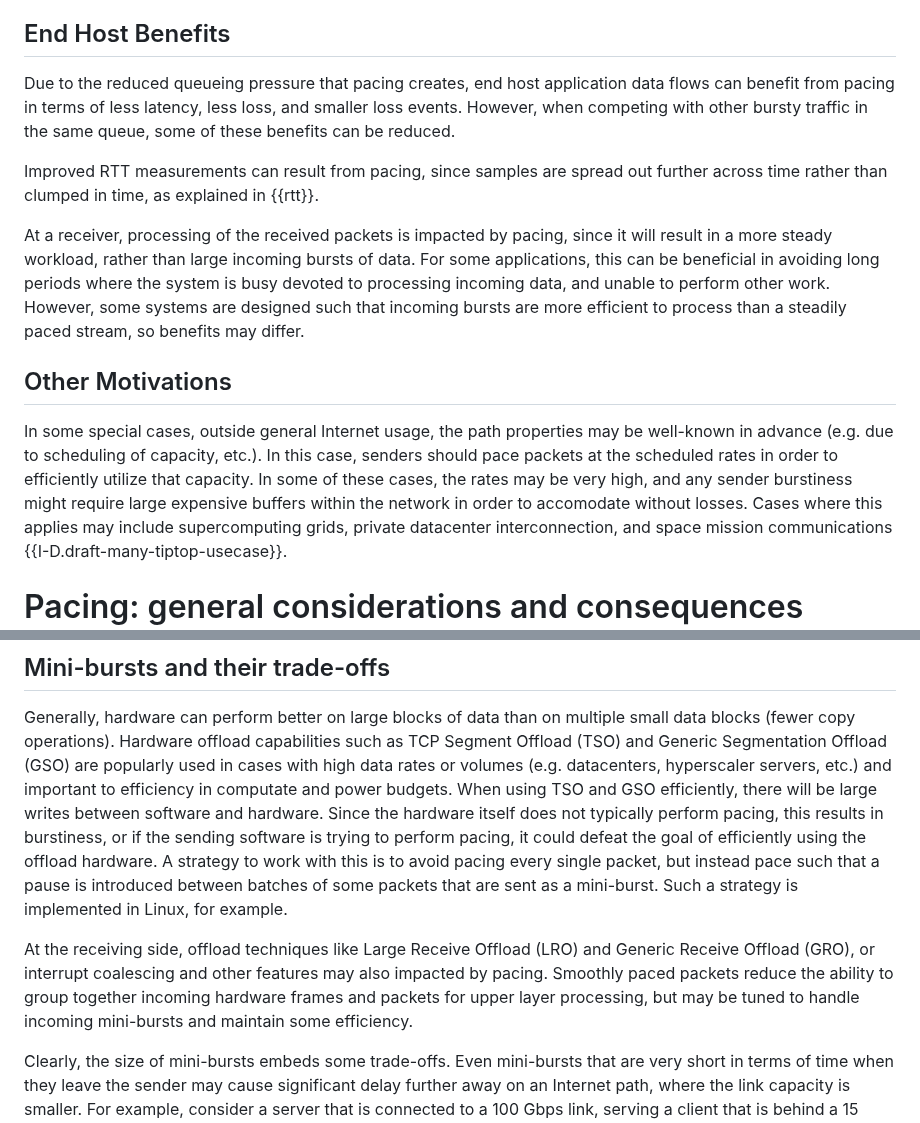
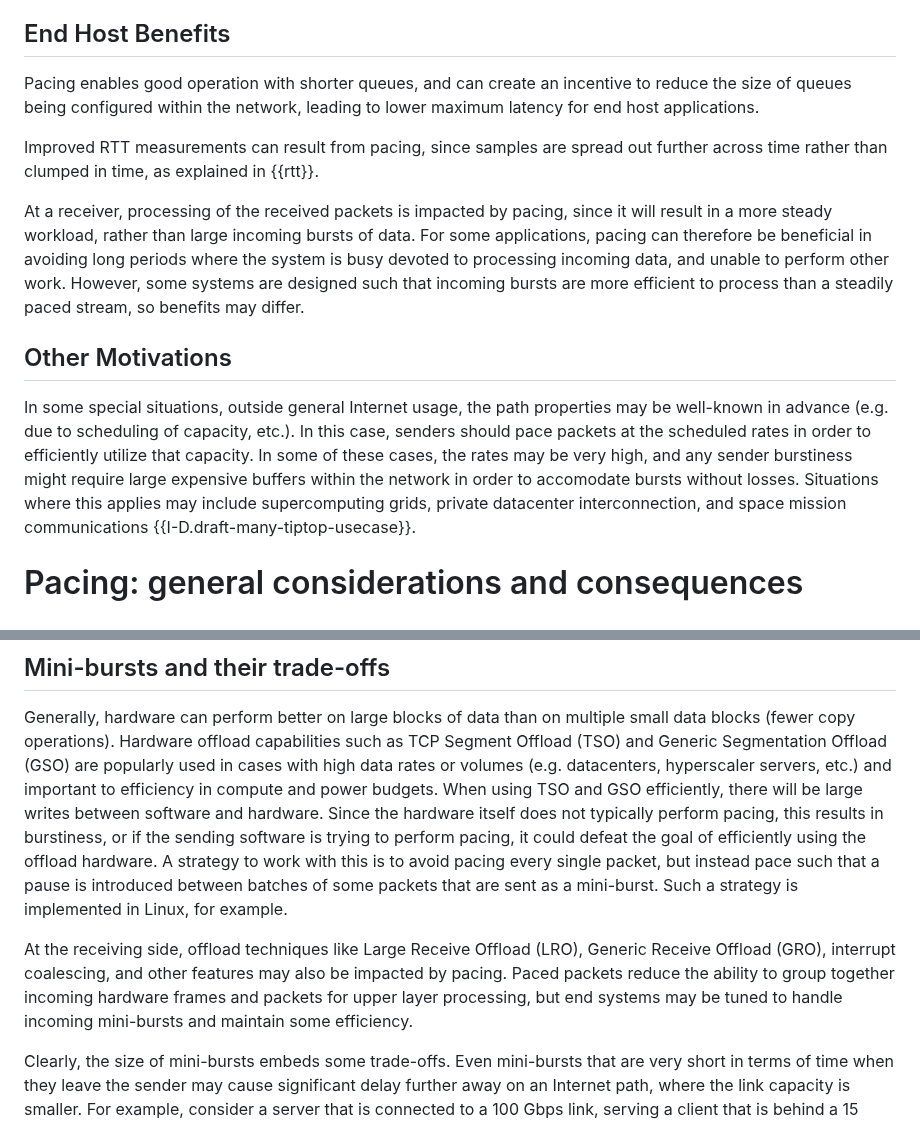
Before and after one commit to mwelzl/draft-iccrg-pacing, a Markdown page: draft-welzl-iccrg-pacing.md, 2 parts joined by grey strips. Rendered like a GitHub page.

Commit message:
address Michael's comments on PR

```diff
--- a/draft-welzl-iccrg-pacing.md
+++ b/draft-welzl-iccrg-pacing.md
@@ -199,17 +199,16 @@ in how ACKs are handled.
 
 ## End Host Benefits
 
-Due to the reduced queueing pressure that pacing creates, end host application
-data flows can benefit from pacing in terms of less latency, less loss, and smaller
-loss events.  However, when competing with other bursty traffic in the same queue,
-some of these benefits can be reduced.
+Pacing enables good operation with shorter queues, and can create an incentive
+to reduce the size of queues being configured within the network, leading to
+lower maximum latency for end host applications.
 
 Improved RTT measurements can result from pacing, since samples are spread out
 further across time rather than clumped in time, as explained in {{rtt}}.
 
 At a receiver, processing of the received packets is impacted by pacing, since
 it will result in a more steady workload, rather than large incoming bursts of
-data.  For some applications, this can be beneficial in avoiding long periods
+data.  For some applications, pacing can therefore be beneficial in avoiding long periods
 where the system is busy devoted to processing incoming data, and unable to
 perform other work.  However, some systems are designed such that incoming
 bursts are more efficient to process than a steadily paced stream, so benefits
@@ -217,12 +216,12 @@ may differ.
 
 ## Other Motivations
 
-In some special cases, outside general Internet usage, the path properties may
+In some special situations, outside general Internet usage, the path properties may
 be well-known in advance (e.g. due to scheduling of capacity, etc.).  In this
 case, senders should pace packets at the scheduled rates in order to
 efficiently utilize that capacity.  In some of these cases, the rates may be
 very high, and any sender burstiness might require large expensive buffers
-within the network in order to accomodate without losses.  Cases where this
+within the network in order to accomodate bursts without losses.  Situations where this
 applies may include supercomputing grids, private datacenter interconnection,
 and space mission communications {{I-D.draft-many-tiptop-usecase}}.
 
@@ -278,7 +277,7 @@ Generally, hardware can perform better on large blocks of data than on multiple
 small data blocks (fewer copy operations). Hardware offload capabilities such
 as TCP Segment Offload (TSO) and Generic Segmentation Offload (GSO) are
 popularly used in cases with high data rates or volumes (e.g. datacenters,
-hyperscaler servers, etc.) and important to efficiency in computate and power
+hyperscaler servers, etc.) and important to efficiency in compute and power
 budgets.  When using TSO and GSO efficiently, there will be large writes
 between software and hardware.  Since the hardware itself does not typically
 perform pacing, this results in burstiness, or if the sending software is
@@ -288,11 +287,11 @@ packet, but instead pace such that a pause is introduced between batches of
 some packets that are sent as a mini-burst. Such a strategy is implemented in
 Linux, for example.
 
-At the receiving side, offload techniques like Large Receive Offload (LRO) and
-Generic Receive Offload (GRO), or interrupt coalescing and other features may
-also impacted by pacing.  Smoothly paced packets reduce the ability to group
+At the receiving side, offload techniques like Large Receive Offload (LRO),
+Generic Receive Offload (GRO), interrupt coalescing, and other features may
+also be impacted by pacing.  Paced packets reduce the ability to group
 together incoming hardware frames and packets for upper layer processing, but
-may be tuned to handle incoming mini-bursts and maintain some efficiency.
+end systems may be tuned to handle incoming mini-bursts and maintain some efficiency.
 
 Clearly, the size of mini-bursts embeds some trade-offs. Even mini-bursts that are very short in terms of time when they leave the sender may cause significant delay further away on an Internet path, where the link capacity is smaller. For example, consider a server that is connected to a 100 Gbps link, serving a client that is behind a 15 Mbps bottleneck link. If that server emits bursts that are 50 kbyte long, the duration of these bursts at the server-side link is negligible (4.1 microseconds). When they reach the bottleneck, however, their duration becomes as large as 27.3 milliseconds. This is an argument for minimizing the size of mini-bursts. On the other hand, wireless link layers such as WiFi can benefit from having more than one packet available at the local send buffer, to make use of frame aggregation methods. This can significantly reduce overhead, and allow a wireless sender to make better use of its transmission opportunity; eliminating these benefits with pacing may in some cases be counter-productive. This is an argument for making the size of mini-bursts larger.
 
```
Also changed, not shown: other parts of draft-welzl-iccrg-pacing.md (+1 -1 lines).
